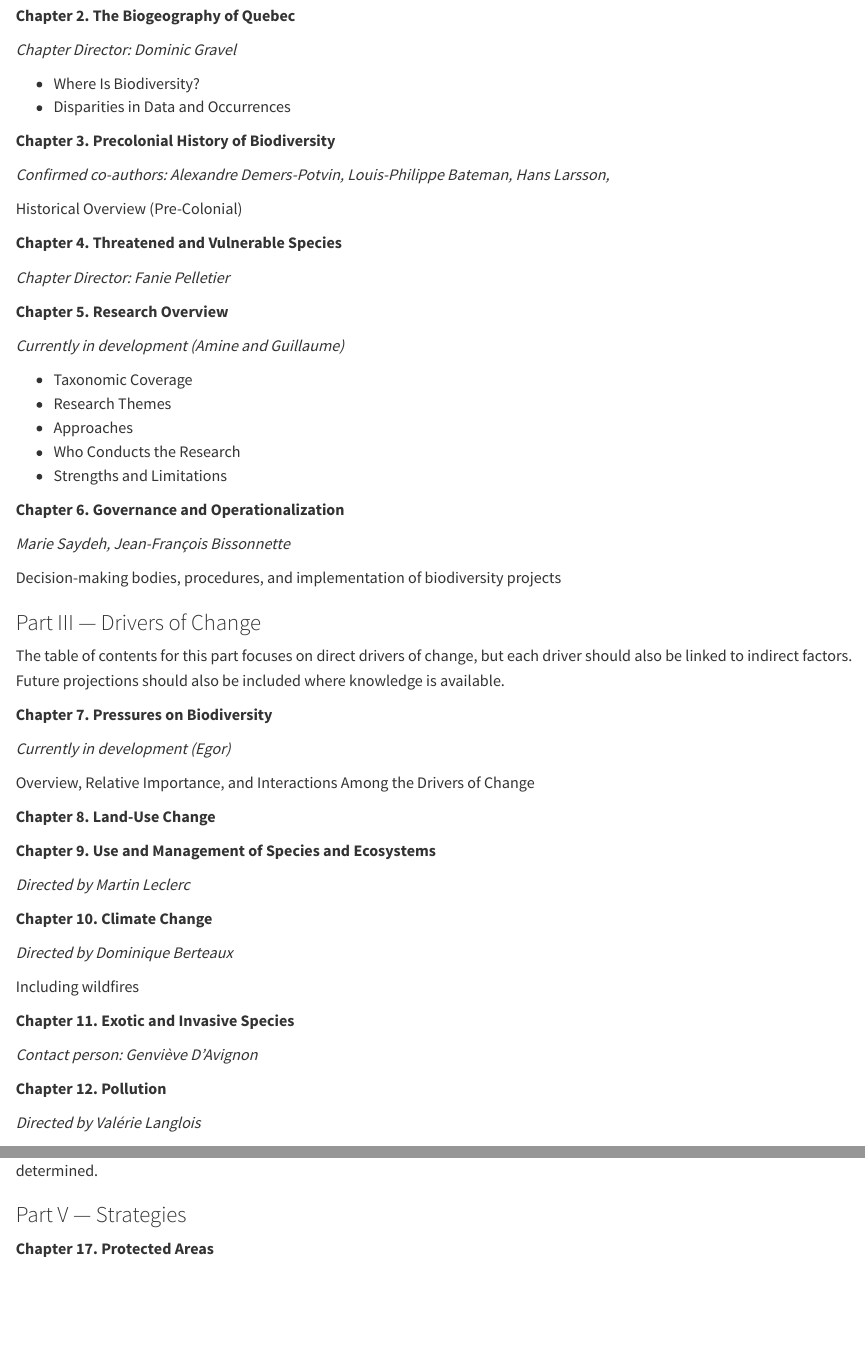
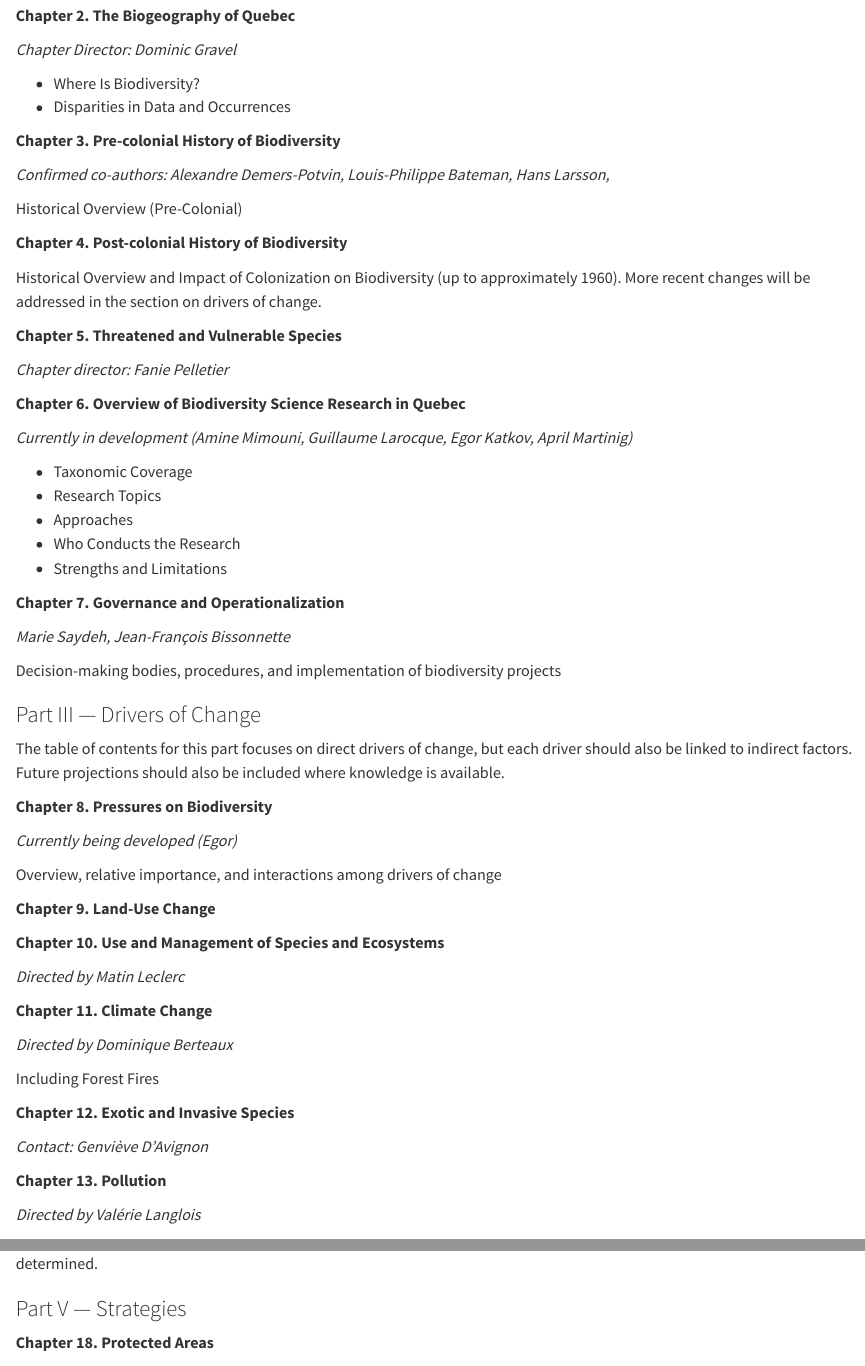
Before and after one commit to QCBS/rQEB, a Quarto document (scope/TDM.en.qmd): the page in a window 1100 px wide, from 430 px down, and a second part further down, joined at a grey line. Rendered offline with R 4.5, knitr and Pandoc in place of Quarto, with nearby package versions.

Commit message:
Translate

```diff
--- a/scope/TDM.en.qmd
+++ b/scope/TDM.en.qmd
@@ -30,27 +30,31 @@ Inspired by the Global Assessment of the International Panel on Biodiversity and
 - Where Is Biodiversity?
 - Disparities in Data and Occurrences
 
-**Chapter 3. Precolonial History of Biodiversity**
+**Chapter 3. Pre-colonial History of Biodiversity**
 
 *Confirmed co-authors: Alexandre Demers-Potvin, Louis-Philippe Bateman, Hans Larsson,*
 
 Historical Overview (Pre-Colonial)
 
-**Chapter 4. Threatened and Vulnerable Species**
+**Chapter 4. Post-colonial History of Biodiversity**
 
-*Chapter Director: Fanie Pelletier*
+Historical Overview and Impact of Colonization on Biodiversity (up to approximately 1960). More recent changes will be addressed in the section on drivers of change.
 
-**Chapter 5. Research Overview**
+**Chapter 5. Threatened and Vulnerable Species**
 
-*Currently in development (Amine and Guillaume)*
+*Chapter director: Fanie Pelletier*
+
+**Chapter 6. Overview of Biodiversity Science Research in Quebec**
+
+*Currently in development (Amine Mimouni, Guillaume Larocque, Egor Katkov, April Martinig)*
 
 - Taxonomic Coverage
-- Research Themes
+- Research Topics
 - Approaches
 - Who Conducts the Research
 - Strengths and Limitations
 
-**Chapter 6. Governance and Operationalization**
+**Chapter 7. Governance and Operationalization**
 
 *Marie Saydeh, Jean-François Bissonnette*
 
@@ -60,29 +64,29 @@ Decision-making bodies, procedures, and implementation of biodiversity projects
 
 The table of contents for this part focuses on direct drivers of change, but each driver should also be linked to indirect factors. Future projections should also be included where knowledge is available.
 
-**Chapter 7. Pressures on Biodiversity**
+**Chapter 8. Pressures on Biodiversity**
 
-*Currently in development (Egor)*
+*Currently being developed (Egor)*
 
-Overview, Relative Importance, and Interactions Among the Drivers of Change
+Overview, relative importance, and interactions among drivers of change
 
-**Chapter 8. Land-Use Change**
+**Chapter 9. Land-Use Change**
 
-**Chapter 9. Use and Management of Species and Ecosystems**
+**Chapter 10. Use and Management of Species and Ecosystems**
 
-*Directed by Martin Leclerc*
+*Directed by Matin Leclerc*
 
-**Chapter 10. Climate Change**
+**Chapter 11. Climate Change**
 
 *Directed by Dominique Berteaux*
 
-Including wildfires
+Including Forest Fires
 
-**Chapter 11. Exotic and Invasive Species**
+**Chapter 12. Exotic and Invasive Species**
 
-*Contact person: Genviève D'Avignon*
+*Contact: Genviève D'Avignon*
 
-**Chapter 12. Pollution**
+**Chapter 13. Pollution**
 
 *Directed by Valérie Langlois*
 
```
Also changed, not shown: scope/TDM.en.qmd (34 more changed lines).
